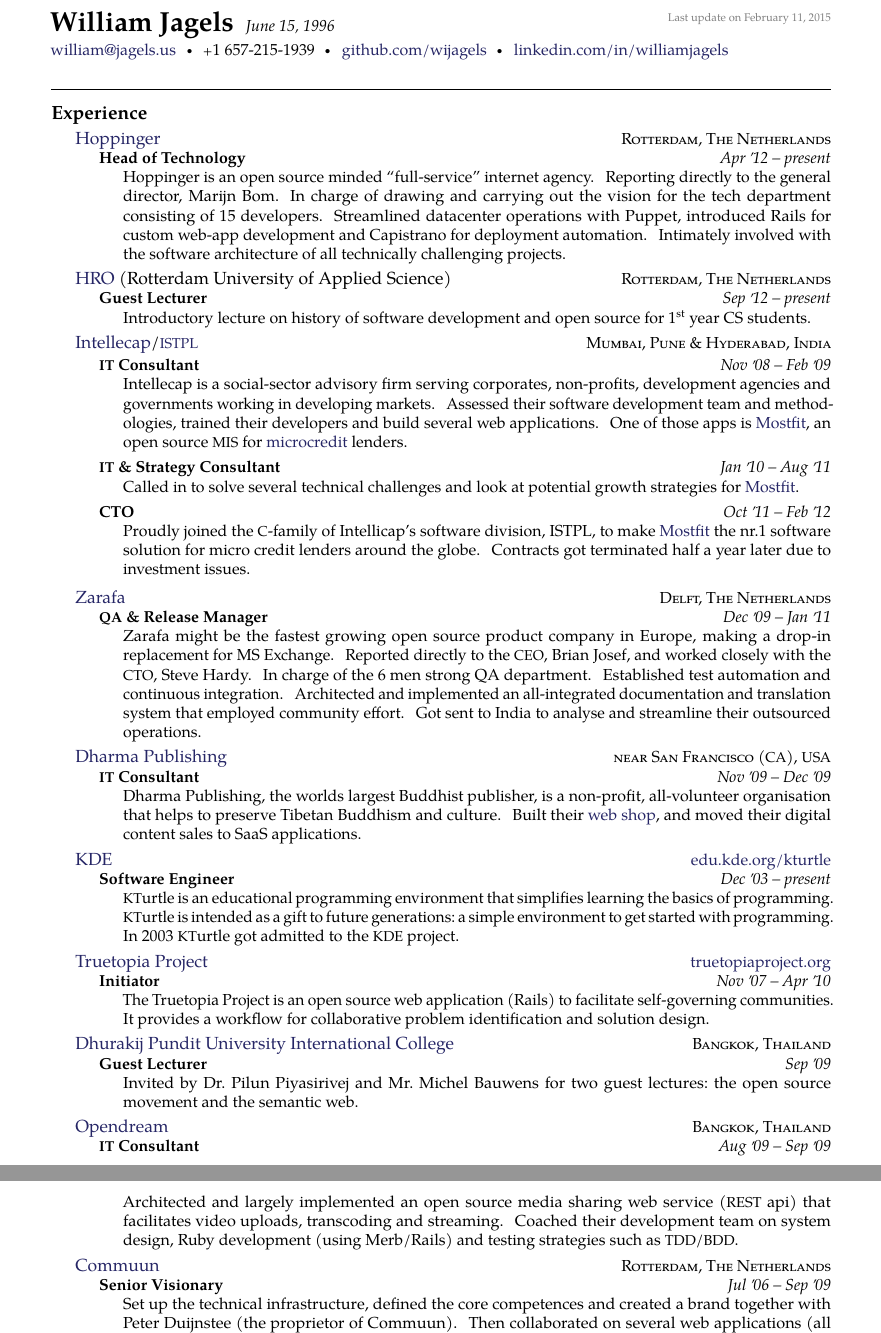
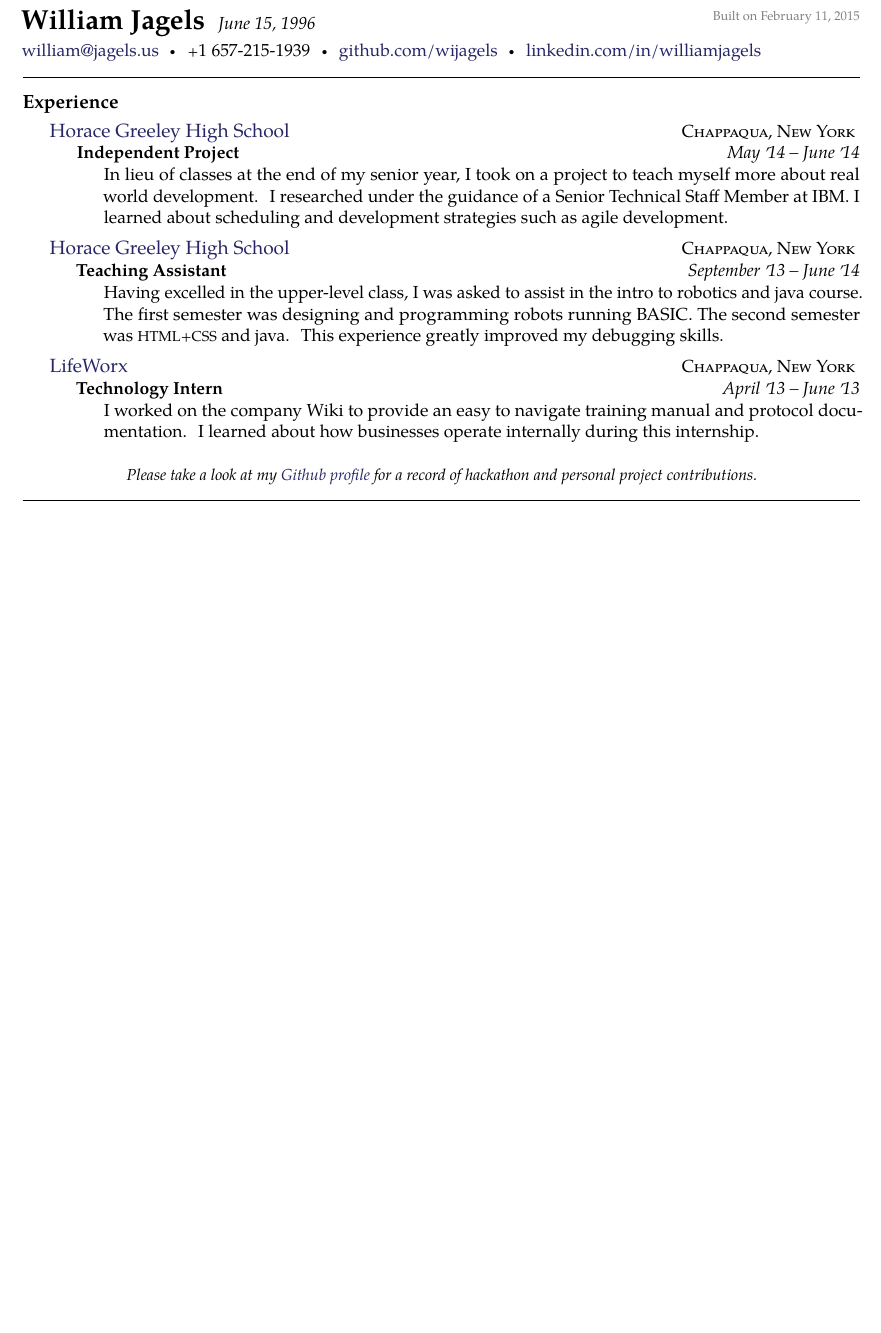
Before and after one commit to wijagels/resume, a LaTeX CV (Resume.tex): two parts of pages 1 and 2 of 2 before the commit and part of the page after it, the two joined at a grey line, cut so that both start at the same text, the shorter picture padded with empty space. Compiled offline with pdfLaTeX.

Commit message:
Well that was fun :smile:

```diff
--- a/Resume.tex
+++ b/Resume.tex
@@ -1,8 +1,8 @@
 % Start a document with the here given default font size and paper size.
-\documentclass[10pt,a4paper]{article}
+\documentclass[11pt]{article}
 
 % Set the page margins.
-\usepackage[a4paper,margin=0.75in]{geometry}
+\usepackage[a4paper,margin=0.5in]{geometry}
 
 % Setup the language.
 \usepackage[english]{babel}
@@ -12,8 +12,14 @@
 \usepackage{resume}
 
 % Use roboto
-\usepackage{roboto}
-\sffamily
+%\sffamily
+%\usepackage[sfdefault]{roboto}
+
+%enable multi column
+\usepackage{multicol}
+
+%to kill the spaces in lists
+\usepackage{enumitem}
 
 
 \begin{document}  % begin the content of the document
@@ -21,7 +27,7 @@
 
 
 % title on top of the document
-\maintitle{William Jagels}{June 15, 1996}{Last update on \today}
+\maintitle{William Jagels}{June 15, 1996}{Built on \today}
 
 \nobreakvspace{0.3em}  % add some page break averse vertical spacing
 
@@ -42,106 +47,27 @@
 \roottitle{Experience}
 
 \headedsection  % sets the header for the section and includes any subsections
-  {\href{http://www.hoppinger.com}{Hoppinger}}
-  {\textsc{Rotterdam, The Netherlands}} {%
+  {\href{http://hg.ccsd.ws/}{Horace Greeley High School}}
+  {\textsc{Chappaqua, New York}} {
   \headedsubsection
-    {Head of Technology}
-    {Apr \apo12 -- present}
-    {\bodytext{Hoppinger is an open source minded ``full-service'' internet agency.  Reporting directly to the general director, Marijn Bom. In charge of drawing and carrying out the vision for the tech department consisting of 15 developers.  Streamlined datacenter operations with Puppet, introduced Rails for custom web-app development and Capistrano for deployment automation.  Intimately involved with the software architecture of all technically challenging projects.}}
+    {Independent Project}
+    {May \apo14 -- June \apo14}
+    {\bodytext{In lieu of classes at the end of my senior year, I took on a project to teach myself more about real world development.  I researched under the guidance of a Senior Technical Staff Member at IBM.  I learned about scheduling and development strategies such as agile development.}}
 }
 
-\headedsection  % sets the header for a subsection and contains usually body text
-  {\href{http://www.hro.nl}{HRO} (Rotterdam University of Applied Science)}
-  {\textsc{Rotterdam, The Netherlands}} {%
+\headedsection  % sets the header for the section and includes any subsections
+  {\href{http://hg.ccsd.ws/}{Horace Greeley High School}}
+  {\textsc{Chappaqua, New York}} {
   \headedsubsection
-    {Guest Lecturer}
-    {Sep \apo12 -- present}
-    {\bodytext{Introductory lecture on history of software development and open source for 1\textsuperscript{st} year CS students.}}
+    {Teaching Assistant}
+    {September \apo13 -- June \apo14}
+    {\bodytext{Having excelled in the upper-level class, I was asked to assist in the intro to robotics and java course.  The first semester was designing and programming robots running BASIC.  The second semester was \acr{HTML+CSS} and java.  This experience greatly improved my debugging skills.}}
 }
 
-\headedsection
-  {\href{http://www.intellecap.com}{Intellecap}/\href{http://istpl.in}{\acr{ISTPL}}}
-  {\textsc{Mumbai, Pune \& Hyderabad, India}} {%
-
+\headedsection  % sets the header for the section and includes any subsections
+  {\href{https://lifeworx.com/}{LifeWorx}}
+  {\textsc{Chappaqua, New York}} {
   \headedsubsection
-    {\acr{IT} Consultant}
-    {Nov \apo08 -- Feb \apo09}
-    {\bodytext{Intellecap is a social-sector advisory firm serving corporates, non-profits, development agencies and governments working in developing markets. Assessed their software development team and methodologies, trained their developers and build several web applications.  One of those apps is \href{http://www.mostfit.org}{Mostfit}, an open source \acr{MIS} for \href{http://en.wikipedia.org/wiki/Microcredit}{microcredit} lenders.}}
-
-  \headedsubsection
-    {\acr{IT} \& Strategy Consultant}
-    {Jan \apo10 -- Aug \apo11}
-    {\bodytext{Called in to solve several technical challenges and look at potential growth strategies for \href{http://www.mostfit.org}{Mostfit}.}}
-
-  \headedsubsection
-    {CTO}
-    {Oct \apo11 -- Feb \apo12}
-    {\bodytext{Proudly joined the \acr{C}-family of Intellicap's software division, ISTPL, to make \href{http://www.mostfit.org}{Mostfit} the nr.1 software solution for micro credit lenders around the globe.  Contracts got terminated half a year later due to investment issues.}}
-}
-
-\headedsection
-  {\href{http://www.zarafa.com}{Zarafa}}
-  {\textsc{Delft, The Netherlands}} {%
-  \headedsubsection
-    {\acr{QA} \& Release Manager}
-    {Dec \apo09 -- Jan \apo11}
-    {\bodytext{Zarafa might be the fastest growing open source product company in Europe, making a drop-in replacement for MS Exchange.  Reported directly to the \acr{CEO}, Brian Josef, and worked closely with the \acr{CTO}, Steve Hardy.  In charge of the 6 men strong QA department.  Established test automation and continuous integration.  Architected and implemented an all-integrated documentation and translation system that employed community effort.  Got sent to India to analyse and streamline their outsourced operations.}}
-}
-
-\headedsection
-  {\href{http://www.dharmapublishing.com}{Dharma Publishing}}
-  {\textsc{near San Francisco (\acr{CA}), \acr{USA}}} {%
-  \headedsubsection
-    {\acr{IT} Consultant}
-    {Nov \apo09 -- Dec \apo09}
-    {\bodytext{Dharma Publishing, the worlds largest Buddhist publisher, is a non-profit, all-volunteer organisation that helps to preserve Tibetan Buddhism and culture. Built their \href{http://www.dharmapublishing.com}{web shop}, and moved their digital content sales to SaaS applications.}}
-}
-
-\headedsection
-  {\href{http://www.kde.org}{KDE}}
-  {\href{http://edu.kde.org/kturtle}{edu.kde.org/kturtle}} {%
-  \headedsubsection
-    {Software Engineer}
-    {Dec \apo03 -- present}
-    {\bodytext{\acr{KT}urtle is an educational programming environment that simplifies learning the basics of programming.  \acr{KT}urtle is intended as a gift to future generations:\ a simple environment to get started with programming.  In 2003 \acr{KT}urtle got admitted to the \acr{KDE} project.}}
-}
-
-\headedsection
-  {\href{http://truetopiaproject.org}{Truetopia Project}}
-  {\href{http://truetopiaproject.org}{truetopiaproject.org}} {%
-  \headedsubsection
-    {Initiator}
-    {Nov \apo07 -- Apr \apo10}
-    {\bodytext{The Truetopia Project is an open source web application (Rails) to facilitate self-governing communities.  It provides a workflow for collaborative problem identification and solution design.}}
-}
-
-\headedsection
-  {\href{http://www.dpu.ac.th/dpuic}{Dhurakij Pundit University International College}}
-  {\textsc{Bangkok, Thailand}} {%
-  \headedsubsection
-    {Guest Lecturer}
-    {Sep \apo09}
-    {\bodytext{Invited by Dr.\@ Pilun Piyasirivej and Mr.\@ Michel Bauwens for two guest lectures:\ the open source movement and the semantic web.}}
-}
-
-\headedsection
-  {\href{http://www.opendream.th}{Opendream}}
-  {\textsc{Bangkok, Thailand}} {%
-  \headedsubsection
-    {\acr{IT} Consultant}
-    {Aug \apo09 -- Sep \apo09}
-    {\bodytext{Architected and largely implemented an open source media sharing web service (\acr{REST} api) that facilitates video uploads, transcoding and streaming.  Coached their development team on system design, Ruby development (using Merb/Rails) and testing strategies such as \acr{TDD}/\acr{BDD}.}}
-}
-
-\headedsection
-  {\href{http://www.commuun.nl}{Commuun}}
-  {\textsc{Rotterdam, The Netherlands}} {%
-  \headedsubsection
-    {Senior Visionary}
-    {Jul \apo06 -- Sep \apo09}
-    {\bodytext{Set up the technical infrastructure, defined the core competences and created a brand together with Peter Duijnstee (the proprietor of Commuun).  Then collaborated on several web applications (all Rails apps) within the context of his company.}}
-}
-
-\headedsection
-  {\href{http://www.eur.nl}{Erasmus University Rotterdam}}
-  {\textsc{Rotterdam, The Netherlands}} {%
+    {Technology Intern}
+    {April \apo13 -- June \apo13}
+    {\bodytext{I worked on the company Wiki to provide an easy to navigate training manual and protocol documentation.  I learned about how businesses operate internally during this internship.}}
@@ -177,7 +75,7 @@
 
 \vspace{-0.2em}
 \begin{center}
-  \emph{\small Please refer to my \href{http://www.linkedin.com/in/ciesbreijs}{Linked-in profile} for a more complete list of work experiences along with recommendations.}
+  \emph{\small Please take a look at my \href{https://github.com/wijagels}{Github profile} for a record of hackathon and personal project contributions.}
 \end{center}
 
 
@@ -186,5 +84,3 @@
 \roottitle{Education}
 
 \headedsection
-  {\href{http://www.eur.nl/english}{Erasmus University Rotterdam}}
-  {\textsc{Rotterdam, The Netherlands}} {%
@@ -199,2 +96,3 @@
-  {\textsc{Delft, The Netherlands}} {%
+  {\href{http://hg.ccsd.ws/}{Horace Greeley High School}}
+  {\textsc{Chappaqua, New York}} {
   \headedsubsection
@@ -207 +103,0 @@
-  {\textsc{Rotterdam, The Netherlands}} {%
```
Also changed, not shown: Resume.tex (76 more changed lines).
